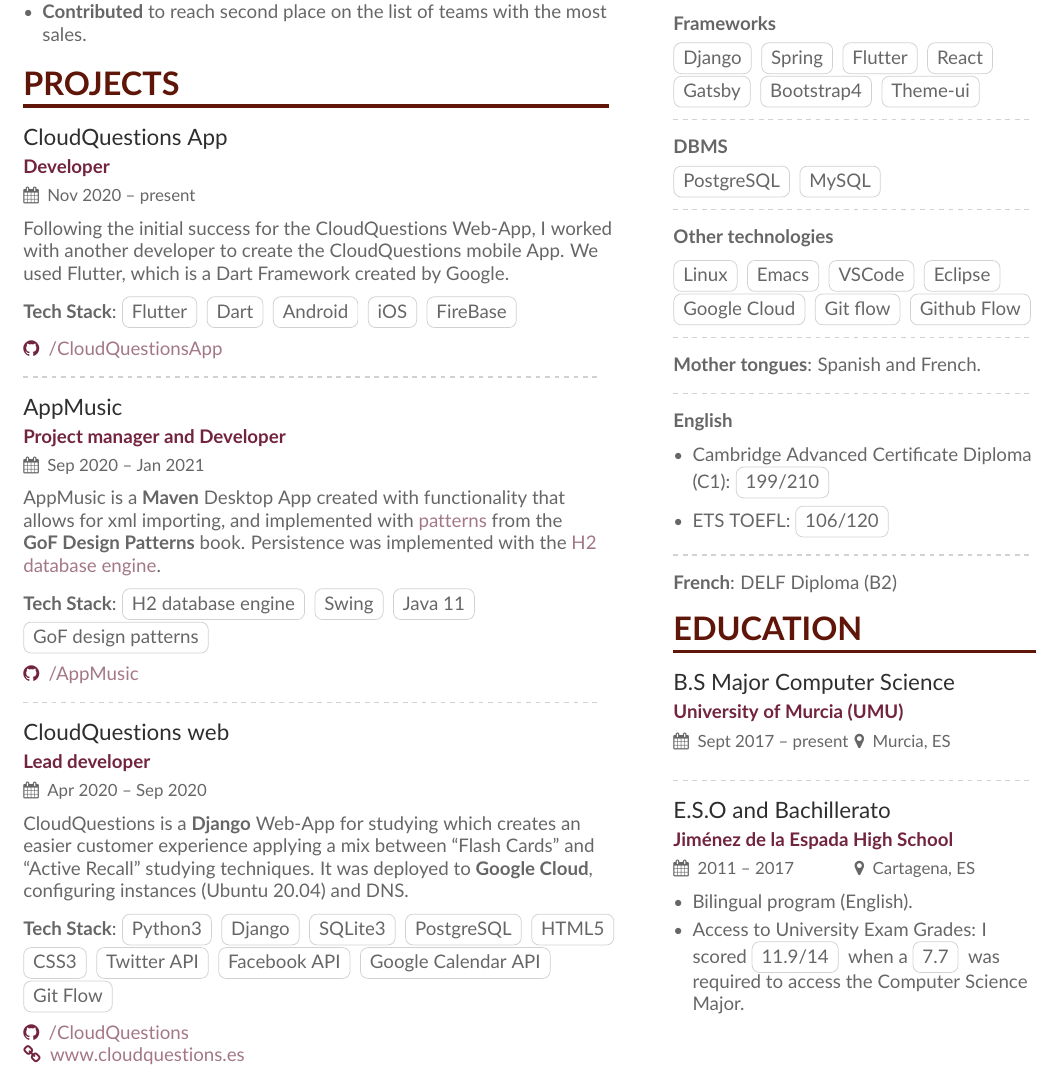
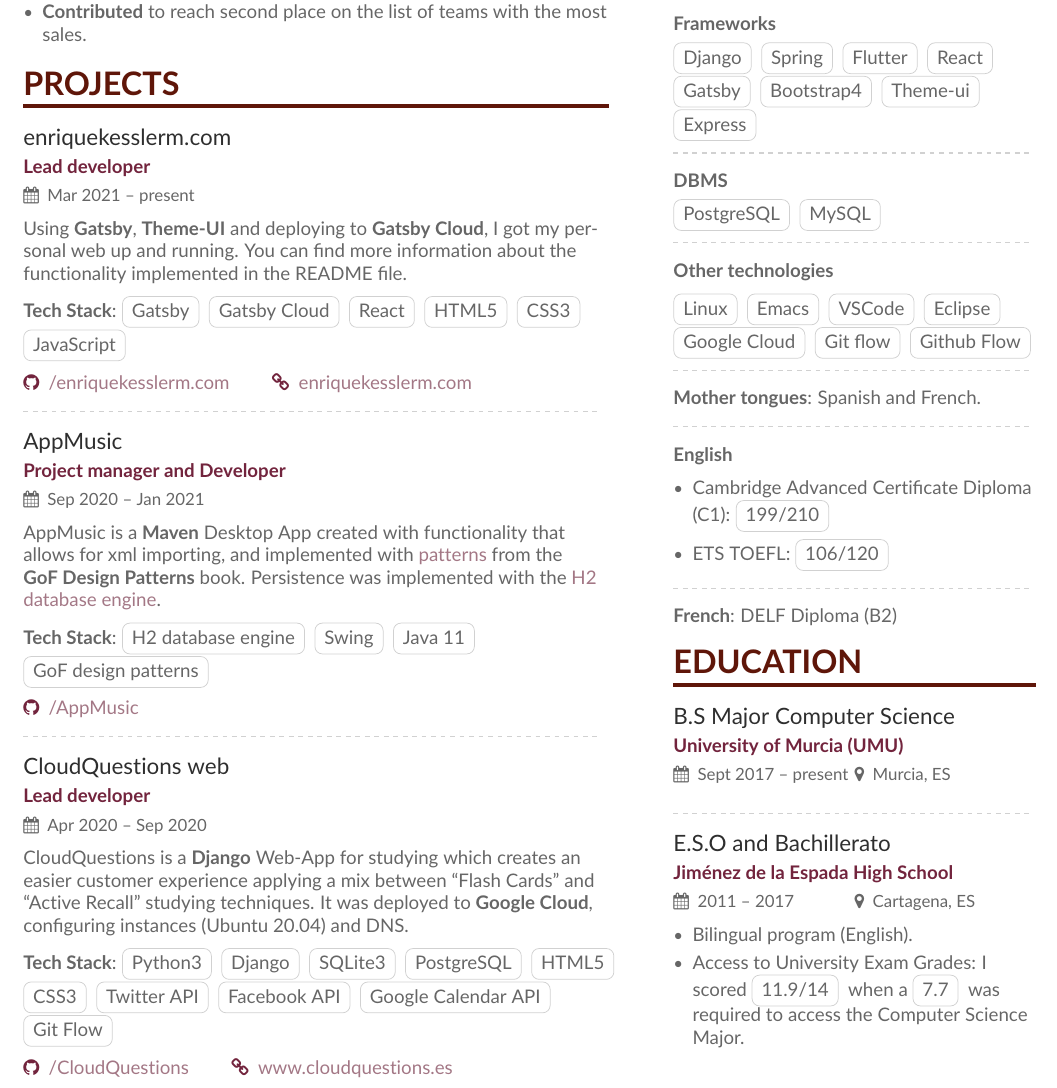
Before and after one commit to Qkessler/cv, a LaTeX CV (cv_EnriqueKesslerMartínez.tex, which reads page1sidebar.tex): part of the page, cut so that both start at the same text. Compiled offline with pdfLaTeX.

Commit message:
feat: change first project to showcase my website
Instead of putting the CloudQuestionsApp project (which is still
a bit rough) I find that it is a better idea to add my personal
website into the mix, which is a project that has a clear end product,
besides being properly documented in the README file.

```diff
--- a/cv_EnriqueKesslerMartínez.tex
+++ b/cv_EnriqueKesslerMartínez.tex
@@ -112,23 +112,25 @@
 
 \cvsection{Projects}
 
-\cvevent{CloudQuestions App}{Developer}{Nov 2020 -- present}{}
-Following the initial success for the CloudQuestions Web-App, I worked with
-another developer to create the CloudQuestions mobile App. We used Flutter,
-which is a Dart Framework created by Google.
+\cvevent{enriquekesslerm.com}{Lead developer}{Mar 2021 -- present}{}
+Using \textbf{Gatsby}, \textbf{Theme-UI} and deploying to \textbf{Gatsby Cloud}, I got my personal
+web up and running. You can find more information about the functionality
+implemented in the README file.
 
 \vspace{2mm}
 
 \textbf{Tech Stack}:
-\cvtag{Flutter}
-\cvtag{Dart}
-\cvtag{Android}
-\cvtag{iOS}
-\cvtag{FireBase}
+\cvtag{Gatsby}
+\cvtag{Gatsby Cloud}
+\cvtag{React}
+\cvtag{HTML5}
+\cvtag{CSS3}
+\cvtag{JavaScript}
 
 \vspace{2mm}
 
-\github{\href{https://github.com/Qkessler/CloudQuestionsApp}{/CloudQuestionsApp}}
+\github{\href{https://github.com/Qkessler/enriquekesslerm.com}{/enriquekesslerm.com}}
+\homepage{\href{https://enriquekesslerm.com}{enriquekesslerm.com}}
 
 \divider
 
@@ -173,7 +175,7 @@ CloudQuestions is a \textbf{Django} Web-App for studying which creates an easier
 
 \vspace{2mm}
 
-\github{\href{https://github.com/Qkessler/CloudQuestions}{/CloudQuestions}}\\
+\github{\href{https://github.com/Qkessler/CloudQuestions}{/CloudQuestions}}
 \homepage{\href{https://www.cloudquestions.es}{www.cloudquestions.es}}
 
 \medskip
--- a/page1sidebar.tex
+++ b/page1sidebar.tex
@@ -24,6 +24,7 @@
 \cvtag{Gatsby}
 \cvtag{Bootstrap4}
 \cvtag{Theme-ui}
+\cvtag{Express}
 
 \divider
 
```
Also changed, not shown: 1 other file.
